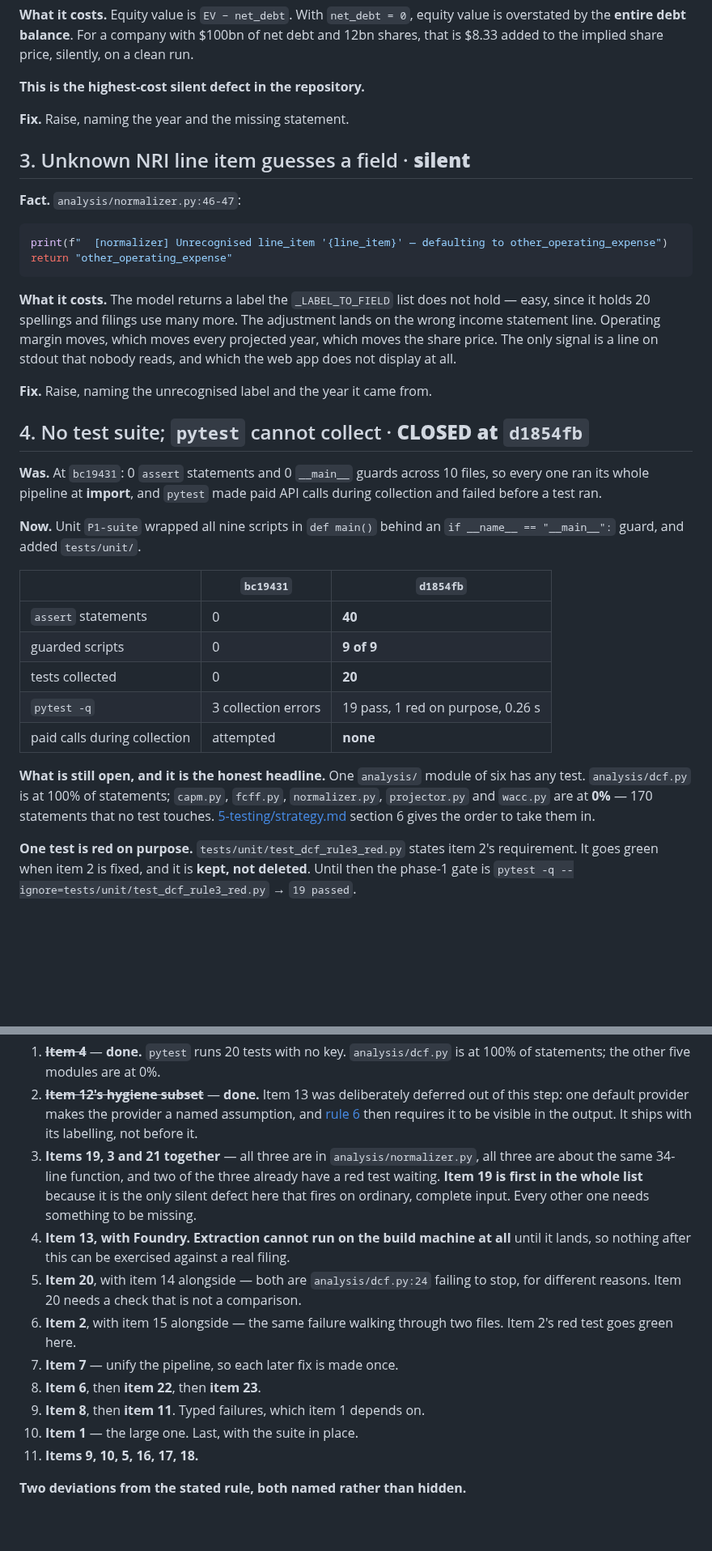
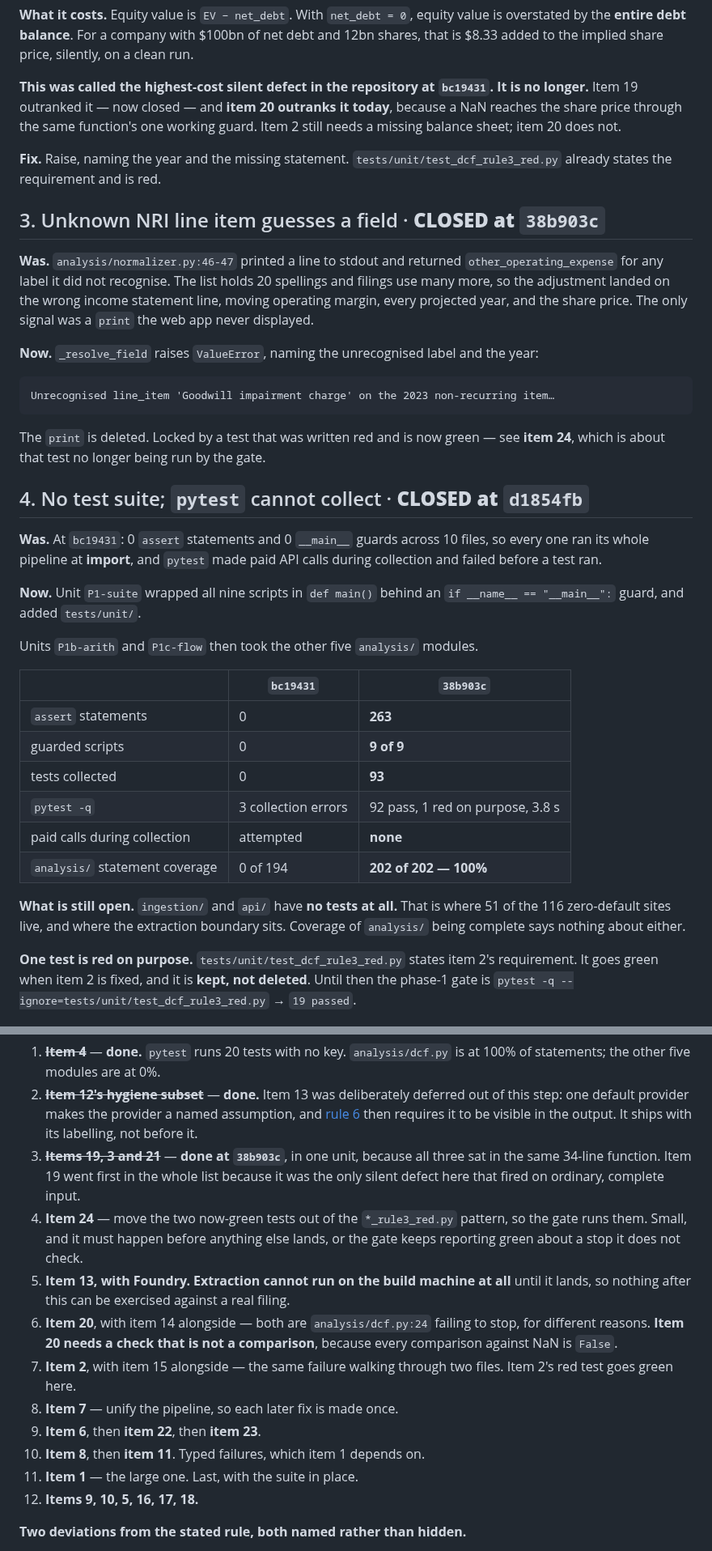
Before and after one commit to yinchenliu/Valuation, a Markdown page: docs/9-reference/refactor-backlog.md, 2 parts joined by grey strips. Shown at 81% size. Rendered like a GitHub page; blank space fills up the shorter version.

````diff
--- a/docs/9-reference/refactor-backlog.md
+++ b/docs/9-reference/refactor-backlog.md
@@ -97,26 +115,31 @@ that year — which is routine, because `extract_multi_year()` takes the balance
 overstated by the **entire debt balance**. For a company with $100bn of net debt and 12bn
 shares, that is $8.33 added to the implied share price, silently, on a clean run.
 
-**This is the highest-cost silent defect in the repository.**
+**This was called the highest-cost silent defect in the repository at `bc19431`. It is
+no longer.** Item 19 outranked it — now closed — and **item 20 outranks it today**,
+because a NaN reaches the share price through the same function's one working guard.
+Item 2 still needs a missing balance sheet; item 20 does not.
 
 **Fix.** Raise, naming the year and the missing statement.
+`tests/unit/test_dcf_rule3_red.py` already states the requirement and is red.
 
-## 3. Unknown NRI line item guesses a field · **silent**
+## 3. Unknown NRI line item guesses a field · **CLOSED at `38b903c`**
 
-**Fact.** `analysis/normalizer.py:46-47`:
+**Was.** `analysis/normalizer.py:46-47` printed a line to stdout and returned
+`other_operating_expense` for any label it did not recognise. The list holds 20
+spellings and filings use many more, so the adjustment landed on the wrong income
+statement line, moving operating margin, every projected year, and the share price. The
+only signal was a `print` the web app never displayed.
 
-```python
-print(f"  [normalizer] Unrecognised line_item '{line_item}' — defaulting to other_operating_expense")
-return "other_operating_expense"
+**Now.** `_resolve_field` raises `ValueError`, naming the unrecognised label and the
+year:
+
+```
+Unrecognised line_item 'Goodwill impairment charge' on the 2023 non-recurring item…
 ```
 
-**What it costs.** The model returns a label the `_LABEL_TO_FIELD` list does not hold —
-easy, since it holds 20 spellings and filings use many more. The adjustment lands on the
-wrong income statement line. Operating margin moves, which moves every projected year,
-which moves the share price. The only signal is a line on stdout that nobody reads, and
-which the web app does not display at all.
-
-**Fix.** Raise, naming the unrecognised label and the year it came from.
+The `print` is deleted. Locked by a test that was written red and is now green — see
+**item 24**, which is about that test no longer being run by the gate.
 
 ## 4. No test suite; `pytest` cannot collect · **CLOSED at `d1854fb`**
 
@@ -127,19 +150,20 @@ during collection and failed before a test ran.
 **Now.** Unit `P1-suite` wrapped all nine scripts in `def main()` behind an
 `if __name__ == "__main__":` guard, and added `tests/unit/`.
 
-| | `bc19431` | `d1854fb` |
+Units `P1b-arith` and `P1c-flow` then took the other five `analysis/` modules.
+
+| | `bc19431` | `38b903c` |
 |---|---|---|
-| `assert` statements | 0 | **40** |
+| `assert` statements | 0 | **263** |
 | guarded scripts | 0 | **9 of 9** |
-| tests collected | 0 | **20** |
-| `pytest -q` | 3 collection errors | 19 pass, 1 red on purpose, 0.26 s |
+| tests collected | 0 | **93** |
+| `pytest -q` | 3 collection errors | 92 pass, 1 red on purpose, 3.8 s |
 | paid calls during collection | attempted | **none** |
+| `analysis/` statement coverage | 0 of 194 | **202 of 202 — 100%** |
 
-**What is still open, and it is the honest headline.** One `analysis/` module of six
-has any test. `analysis/dcf.py` is at 100% of statements; `capm.py`, `fcff.py`,
-`normalizer.py`, `projector.py` and `wacc.py` are at **0%** — 170 statements that no
-test touches. [5-testing/strategy.md](../5-testing/strategy.md) section 6 gives the
-order to take them in.
+**What is still open.** `ingestion/` and `api/` have **no tests at all.** That is where
+51 of the 116 zero-default sites live, and where the extraction boundary sits. Coverage
+of `analysis/` being complete says nothing about either.
 
 **One test is red on purpose.** `tests/unit/test_dcf_rule3_red.py` states item 2's
 requirement. It goes green when item 2 is fixed, and it is **kept, not deleted**. Until
@@ -589,22 +658,24 @@ statements covered.
    of this step: one default provider makes the provider a named assumption, and
    [rule 6](../2-rules/rules.md) then requires it to be visible in the output. It ships
    with its labelling, not before it.
-3. **Items 19, 3 and 21 together** — all three are in `analysis/normalizer.py`, all
-   three are about the same 34-line function, and two of the three already have a red
-   test waiting. **Item 19 is first in the whole list** because it is the only silent
-   defect here that fires on ordinary, complete input. Every other one needs something
-   to be missing.
-4. **Item 13, with Foundry.** **Extraction cannot run on the build machine at all**
+3. ~~**Items 19, 3 and 21**~~ — **done at `38b903c`**, in one unit, because all three
+   sat in the same 34-line function. Item 19 went first in the whole list because it
+   was the only silent defect here that fired on ordinary, complete input.
+4. **Item 24** — move the two now-green tests out of the `*_rule3_red.py` pattern, so
+   the gate runs them. Small, and it must happen before anything else lands, or the
+   gate keeps reporting green about a stop it does not check.
+5. **Item 13, with Foundry.** **Extraction cannot run on the build machine at all**
    until it lands, so nothing after this can be exercised against a real filing.
-5. **Item 20**, with item 14 alongside — both are `analysis/dcf.py:24` failing to stop,
-   for different reasons. Item 20 needs a check that is not a comparison.
-6. **Item 2**, with item 15 alongside — the same failure walking through two files.
+6. **Item 20**, with item 14 alongside — both are `analysis/dcf.py:24` failing to stop,
+   for different reasons. **Item 20 needs a check that is not a comparison**, because
+   every comparison against NaN is `False`.
+7. **Item 2**, with item 15 alongside — the same failure walking through two files.
    Item 2's red test goes green here.
-7. **Item 7** — unify the pipeline, so each later fix is made once.
-8. **Item 6**, then **item 22**, then **item 23**.
-9. **Item 8**, then **item 11**. Typed failures, which item 1 depends on.
-10. **Item 1** — the large one. Last, with the suite in place.
-11. **Items 9, 10, 5, 16, 17, 18.**
+8. **Item 7** — unify the pipeline, so each later fix is made once.
+9. **Item 6**, then **item 22**, then **item 23**.
+10. **Item 8**, then **item 11**. Typed failures, which item 1 depends on.
+11. **Item 1** — the large one. Last, with the suite in place.
+12. **Items 9, 10, 5, 16, 17, 18.**
 
 **Two deviations from the stated rule, both named rather than hidden.**
 
````
Also changed, not shown: other parts of docs/9-reference/refactor-backlog.md (+91 -28 lines), STATUS.md (+37 -27 lines).
